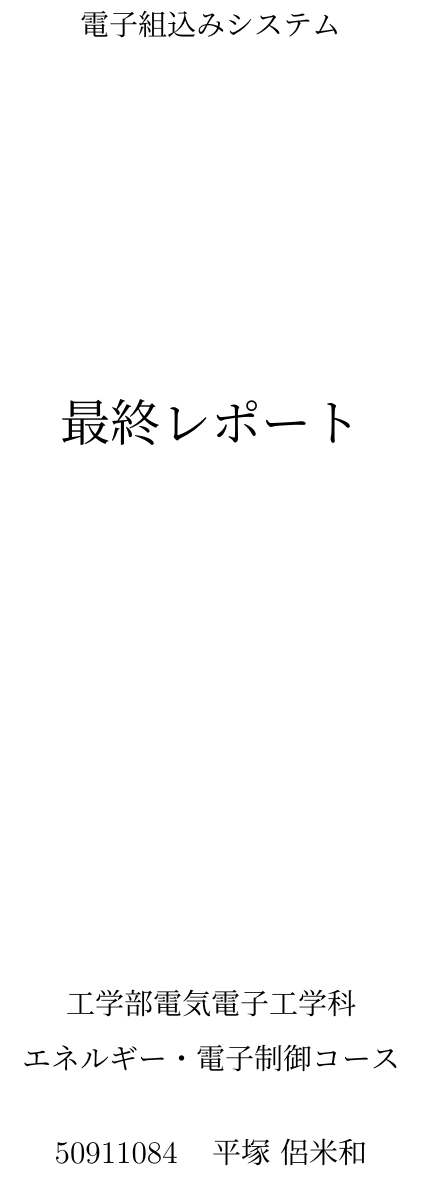
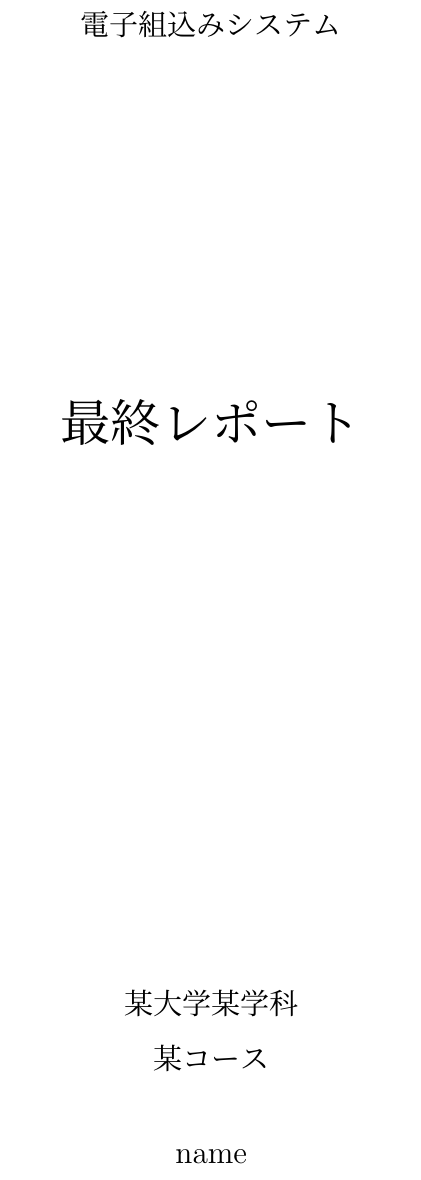
Before and after one commit to romeo1205/final_report, a LaTeX document (saishu/saishu_report.tex): part of page 1 of 2, cut so that both start at the same text. Compiled offline with pLaTeX and dvipdfmx.

Commit message:
色々雑多に

```diff
--- a/saishu/saishu_report.tex
+++ b/saishu/saishu_report.tex
@@ -29,15 +29,15 @@
 
     \vspace{270truept}
 
-    {\Large 工学部電気電子工学科}
+    {\Large 某大学某学科}
 
     \vspace{10truept}
 
-    {\Large エネルギー・電子制御コース}
+    {\Large 某コース}
 
     \vspace{30truept}
 
-    {\Large 50911084　平塚 侶米和}
+    {\Large name}
 
   \end{center}
 \end{titlepage}
```
